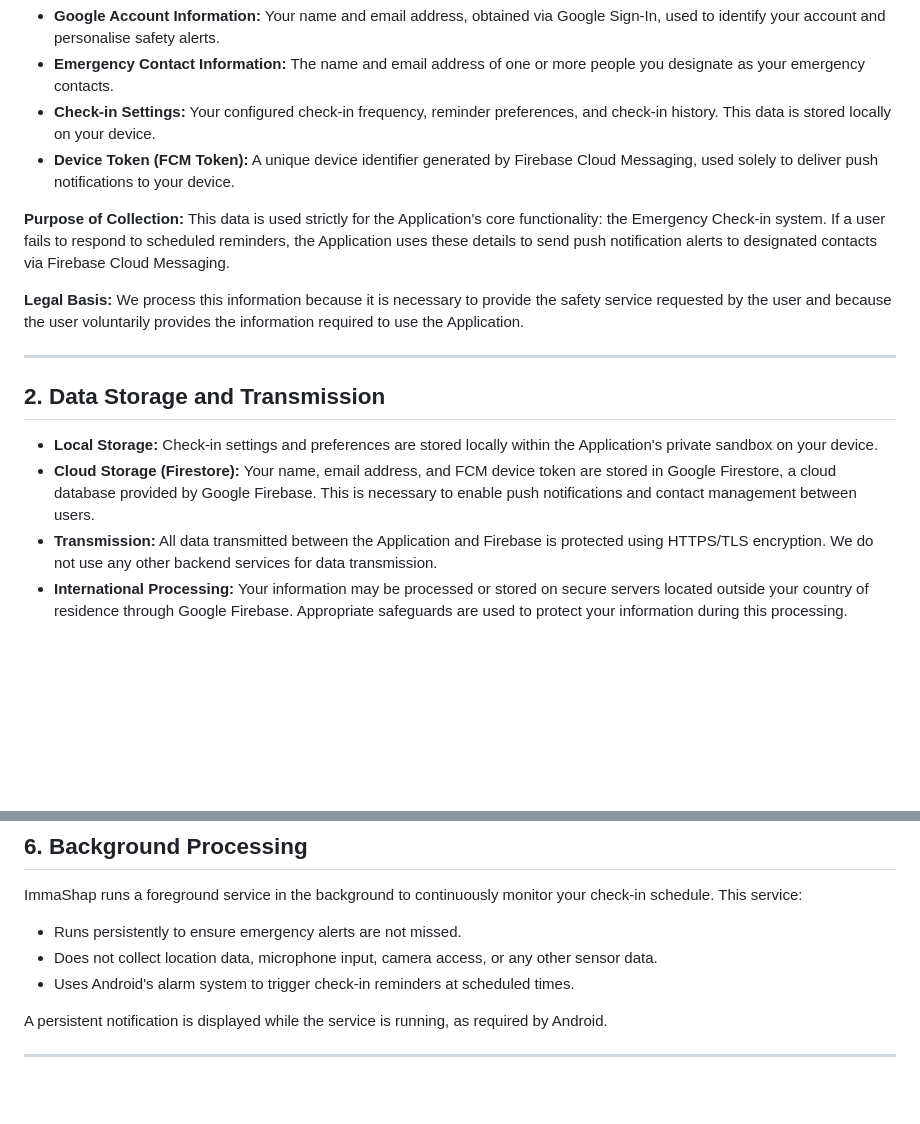
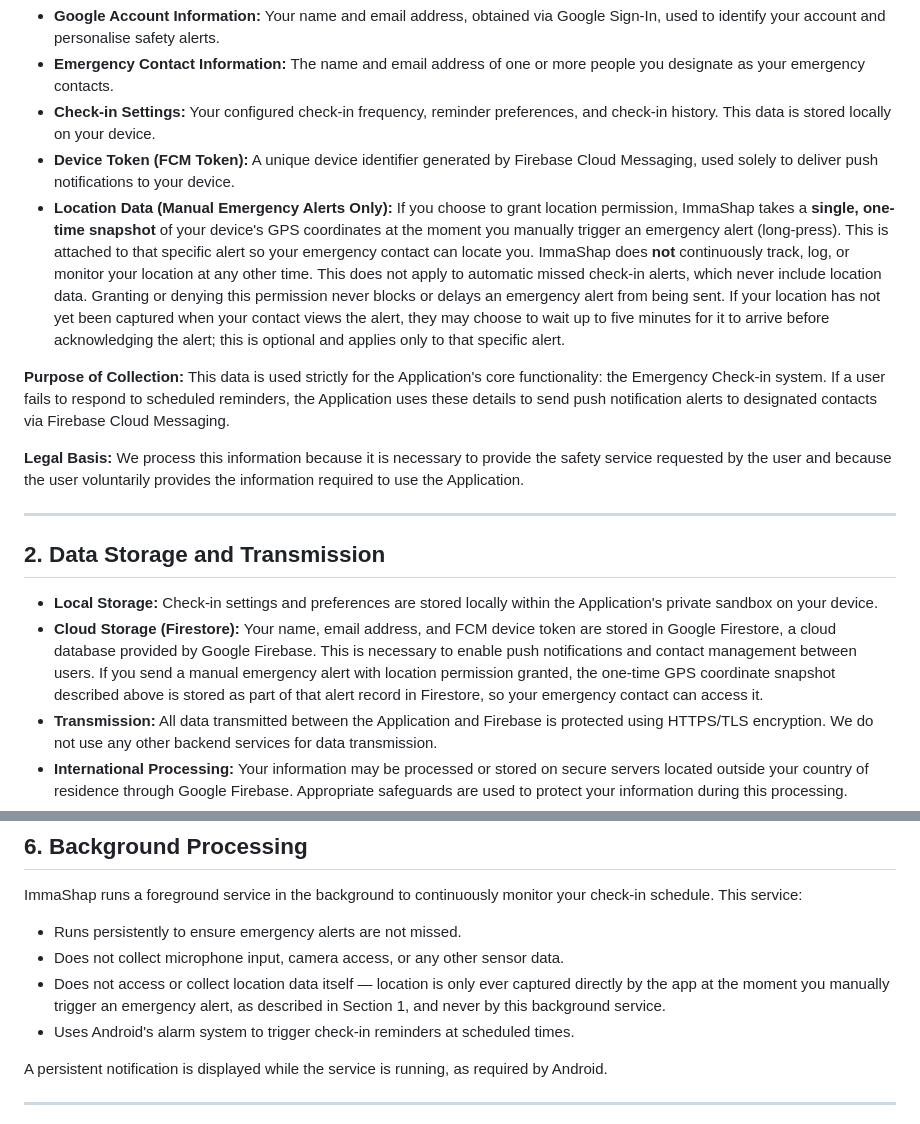
Before and after one commit to axiomarraycoza/ImmaShap, a Markdown page: privacy.md, 2 parts joined by grey strips. GitHub-like rendering; blank space fills up the shorter version.

```diff
--- a/privacy.md
+++ b/privacy.md
@@ -14,6 +14,7 @@ To provide its core safety features, the Application requests and processes the
 * **Emergency Contact Information:** The name and email address of one or more people you designate as your emergency contacts.
 * **Check-in Settings:** Your configured check-in frequency, reminder preferences, and check-in history. This data is stored locally on your device.
 * **Device Token (FCM Token):** A unique device identifier generated by Firebase Cloud Messaging, used solely to deliver push notifications to your device.
+* **Location Data (Manual Emergency Alerts Only):** If you choose to grant location permission, ImmaShap takes a **single, one-time snapshot** of your device's GPS coordinates at the moment you manually trigger an emergency alert (long-press). This is attached to that specific alert so your emergency contact can locate you. ImmaShap does **not** continuously track, log, or monitor your location at any other time. This does not apply to automatic missed check-in alerts, which never include location data. Granting or denying this permission never blocks or delays an emergency alert from being sent. If your location has not yet been captured when your contact views the alert, they may choose to wait up to five minutes for it to arrive before acknowledging the alert; this is optional and applies only to that specific alert.
 
 **Purpose of Collection:** This data is used strictly for the Application's core functionality: the Emergency Check-in system. If a user fails to respond to scheduled reminders, the Application uses these details to send push notification alerts to designated contacts via Firebase Cloud Messaging.
 
@@ -24,7 +25,7 @@ To provide its core safety features, the Application requests and processes the
 ## 2. Data Storage and Transmission
 
 * **Local Storage:** Check-in settings and preferences are stored locally within the Application's private sandbox on your device.
-* **Cloud Storage (Firestore):** Your name, email address, and FCM device token are stored in Google Firestore, a cloud database provided by Google Firebase. This is necessary to enable push notifications and contact management between users.
+* **Cloud Storage (Firestore):** Your name, email address, and FCM device token are stored in Google Firestore, a cloud database provided by Google Firebase. This is necessary to enable push notifications and contact management between users. If you send a manual emergency alert with location permission granted, the one-time GPS coordinate snapshot described above is stored as part of that alert record in Firestore, so your emergency contact can access it.
 * **Transmission:** All data transmitted between the Application and Firebase is protected using HTTPS/TLS encryption. We do not use any other backend services for data transmission.
 * **International Processing:** Your information may be processed or stored on secure servers located outside your country of residence through Google Firebase. Appropriate safeguards are used to protect your information during this processing.
 * **No Third-Party Email Services:** The Application does not use any external email delivery services (such as Brevo or SendGrid). All alerts are delivered exclusively via Firebase Cloud Messaging push notifications.
@@ -66,7 +67,8 @@ ImmaShap requires a Google account to use the Application. Your account is manag
 ImmaShap runs a foreground service in the background to continuously monitor your check-in schedule. This service:
 
 * Runs persistently to ensure emergency alerts are not missed.
-* Does not collect location data, microphone input, camera access, or any other sensor data.
+* Does not collect microphone input, camera access, or any other sensor data.
+* Does not access or collect location data itself — location is only ever captured directly by the app at the moment you manually trigger an emergency alert, as described in Section 1, and never by this background service.
 * Uses Android's alarm system to trigger check-in reminders at scheduled times.
 
 A persistent notification is displayed while the service is running, as required by Android.
```
Also changed, not shown: other parts of privacy.md (+1 -1 lines), support-faq.md (+5 -1 lines), terms-of-service.md (+3 -2 lines).
